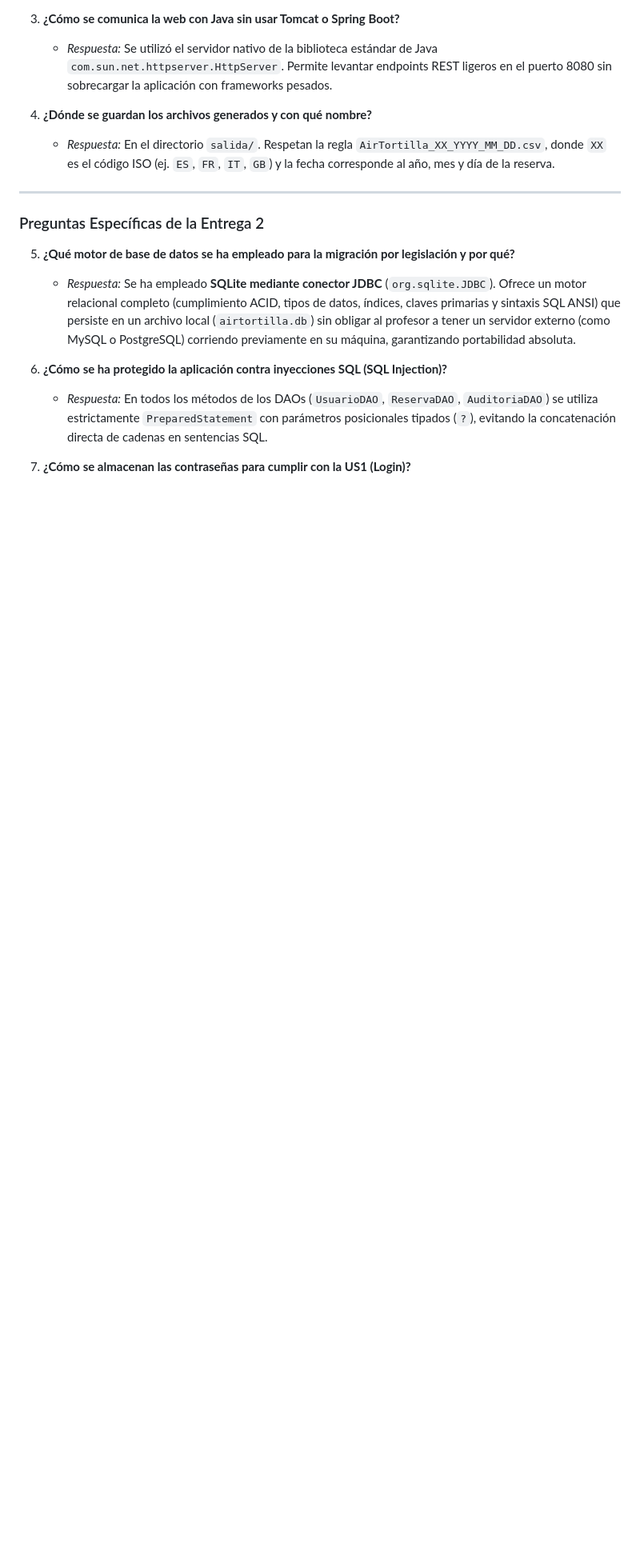
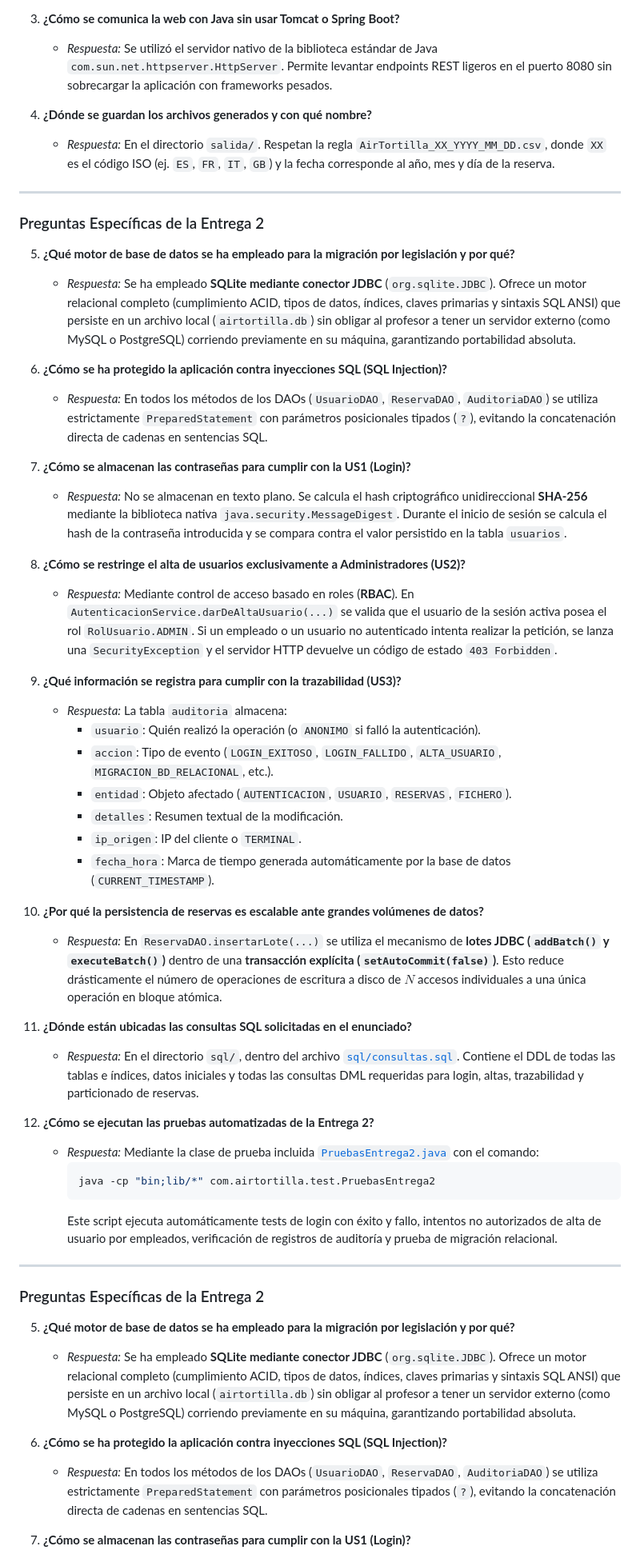
Before and after one commit to TheBoss-01/AirTortilla, a Markdown page: GUIA_EXPLICATIVA.md, the part around the change. Shown at 80% size. GitHub-like rendering; blank space fills up the shorter version.

Commit message:
docs: unificar y pulir guia explicativa completa con secciones 1 a 7

````diff
--- a/GUIA_EXPLICATIVA.md
+++ b/GUIA_EXPLICATIVA.md
@@ -196,6 +196,44 @@ Para dar respuesta al interés de AirTortilla de confeccionar contenedores virtu
    - *Respuesta:* En el directorio `salida/`. Respetan la regla `AirTortilla_XX_YYYY_MM_DD.csv`, donde `XX` es el código ISO (ej. `ES`, `FR`, `IT`, `GB`) y la fecha corresponde al año, mes y día de la reserva.
 
 ---
+### Preguntas Específicas de la Entrega 2
+
+5. **¿Qué motor de base de datos se ha empleado para la migración por legislación y por qué?**
+   - *Respuesta:* Se ha empleado **SQLite mediante conector JDBC** (`org.sqlite.JDBC`). Ofrece un motor relacional completo (cumplimiento ACID, tipos de datos, índices, claves primarias y sintaxis SQL ANSI) que persiste en un archivo local (`airtortilla.db`) sin obligar al profesor a tener un servidor externo (como MySQL o PostgreSQL) corriendo previamente en su máquina, garantizando portabilidad absoluta.
+
+6. **¿Cómo se ha protegido la aplicación contra inyecciones SQL (SQL Injection)?**
+   - *Respuesta:* En todos los métodos de los DAOs (`UsuarioDAO`, `ReservaDAO`, `AuditoriaDAO`) se utiliza estrictamente `PreparedStatement` con parámetros posicionales tipados (`?`), evitando la concatenación directa de cadenas en sentencias SQL.
+
+7. **¿Cómo se almacenan las contraseñas para cumplir con la US1 (Login)?**
+   - *Respuesta:* No se almacenan en texto plano. Se calcula el hash criptográfico unidireccional **SHA-256** mediante la biblioteca nativa `java.security.MessageDigest`. Durante el inicio de sesión se calcula el hash de la contraseña introducida y se compara contra el valor persistido en la tabla `usuarios`.
+
+8. **¿Cómo se restringe el alta de usuarios exclusivamente a Administradores (US2)?**
+   - *Respuesta:* Mediante control de acceso basado en roles (**RBAC**). En `AutenticacionService.darDeAltaUsuario(...)` se valida que el usuario de la sesión activa posea el rol `RolUsuario.ADMIN`. Si un empleado o un usuario no autenticado intenta realizar la petición, se lanza una `SecurityException` y el servidor HTTP devuelve un código de estado `403 Forbidden`.
+
+9. **¿Qué información se registra para cumplir con la trazabilidad (US3)?**
+   - *Respuesta:* La tabla `auditoria` almacena:
+     - `usuario`: Quién realizó la operación (o `ANONIMO` si falló la autenticación).
+     - `accion`: Tipo de evento (`LOGIN_EXITOSO`, `LOGIN_FALLIDO`, `ALTA_USUARIO`, `MIGRACION_BD_RELACIONAL`, etc.).
+     - `entidad`: Objeto afectado (`AUTENTICACION`, `USUARIO`, `RESERVAS`, `FICHERO`).
+     - `detalles`: Resumen textual de la modificación.
+     - `ip_origen`: IP del cliente o `TERMINAL`.
+     - `fecha_hora`: Marca de tiempo generada automáticamente por la base de datos (`CURRENT_TIMESTAMP`).
+
+10. **¿Por qué la persistencia de reservas es escalable ante grandes volúmenes de datos?**
+    - *Respuesta:* En `ReservaDAO.insertarLote(...)` se utiliza el mecanismo de **lotes JDBC (`addBatch()` y `executeBatch()`)** dentro de una **transacción explícita (`setAutoCommit(false)`)**. Esto reduce drásticamente el número de operaciones de escritura a disco de $N$ accesos individuales a una única operación en bloque atómica.
+
+11. **¿Dónde están ubicadas las consultas SQL solicitadas en el enunciado?**
+    - *Respuesta:* En el directorio `sql/`, dentro del archivo [`sql/consultas.sql`](file:///sql/consultas.sql). Contiene el DDL de todas las tablas e índices, datos iniciales y todas las consultas DML requeridas para login, altas, trazabilidad y particionado de reservas.
+
+12. **¿Cómo se ejecutan las pruebas automatizadas de la Entrega 2?**
+    - *Respuesta:* Mediante la clase de prueba incluida [`PruebasEntrega2.java`](file:///src/com/airtortilla/test/PruebasEntrega2.java) con el comando:
+      ```bash
+      java -cp "bin;lib/*" com.airtortilla.test.PruebasEntrega2
+      ```
+      Este script ejecuta automáticamente tests de login con éxito y fallo, intentos no autorizados de alta de usuario por empleados, verificación de registros de auditoría y prueba de migración relacional.
+
+
+---
 
 ### Preguntas Específicas de la Entrega 2
 
````
